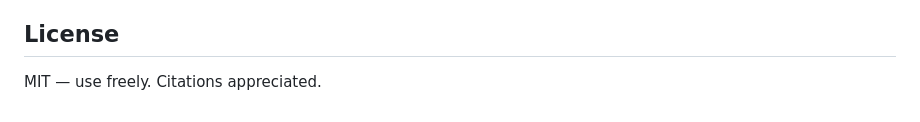
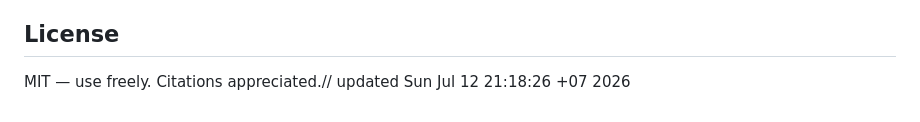
Before and after one commit to AkponentialLab/crisis-engine, a Markdown page: README.md, the part around the change. Rendered like a GitHub page.

Commit message:
Trigger Pages rebuild

```diff
--- a/README.md
+++ b/README.md
@@ -100,4 +100,4 @@ Then click **⟳ Refresh Live Data** to pull real-time readings from FRED (yield
 
 ## License
 
-MIT — use freely. Citations appreciated.
+MIT — use freely. Citations appreciated.// updated Sun Jul 12 21:18:26 +07 2026
```
